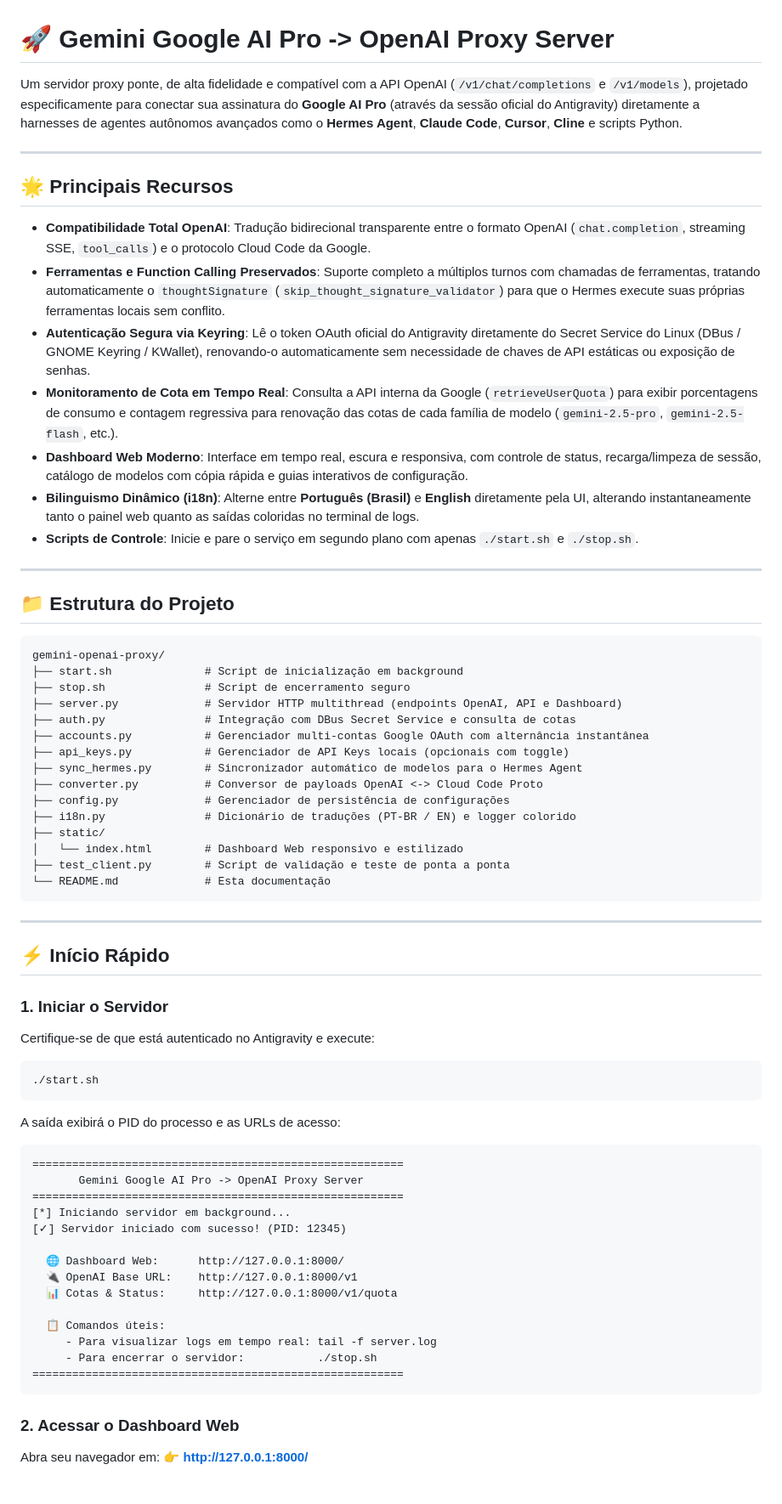
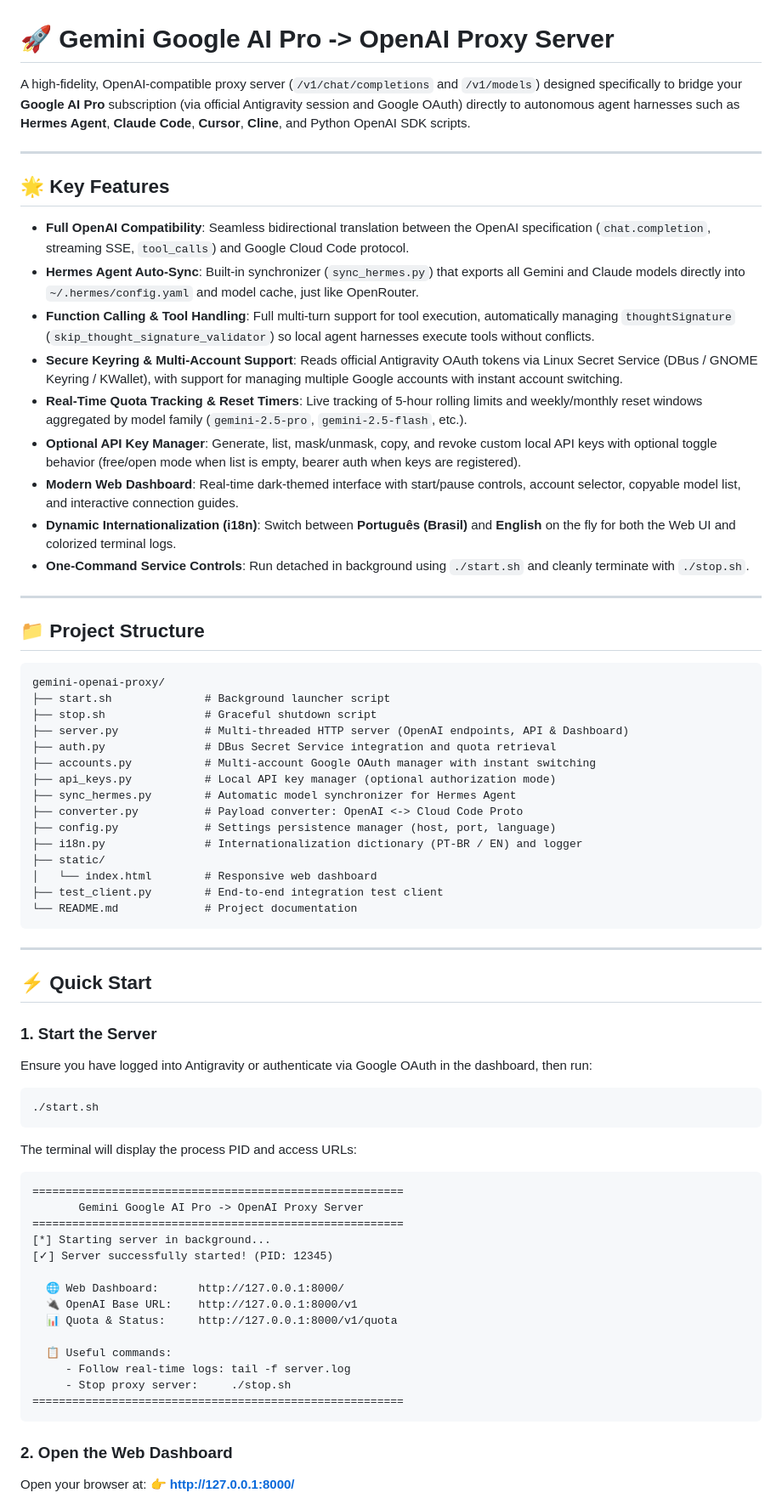
Before and after one commit to Grekto-dev/gemini-openai-proxy, a Markdown page: README.md, the part around one of its changes. Shown at 85% size. Drawn GitHub-style.

Commit message:
docs: translate README to English

````diff
--- a/README.md
+++ b/README.md
@@ -1,69 +1,71 @@
 # 🚀 Gemini Google AI Pro -> OpenAI Proxy Server
 
-Um servidor proxy ponte, de alta fidelidade e compatível com a API OpenAI (`/v1/chat/completions` e `/v1/models`), projetado especificamente para conectar sua assinatura do **Google AI Pro** (através da sessão oficial do Antigravity) diretamente a harnesses de agentes autônomos avançados como o **Hermes Agent**, **Claude Code**, **Cursor**, **Cline** e scripts Python.
+A high-fidelity, OpenAI-compatible proxy server (`/v1/chat/completions` and `/v1/models`) designed specifically to bridge your **Google AI Pro** subscription (via official Antigravity session and Google OAuth) directly to autonomous agent harnesses such as **Hermes Agent**, **Claude Code**, **Cursor**, **Cline**, and Python OpenAI SDK scripts.
 
 ---
 
-## 🌟 Principais Recursos
+## 🌟 Key Features
 
-- **Compatibilidade Total OpenAI**: Tradução bidirecional transparente entre o formato OpenAI (`chat.completion`, streaming SSE, `tool_calls`) e o protocolo Cloud Code da Google.
-- **Ferramentas e Function Calling Preservados**: Suporte completo a múltiplos turnos com chamadas de ferramentas, tratando automaticamente o `thoughtSignature` (`skip_thought_signature_validator`) para que o Hermes execute suas próprias ferramentas locais sem conflito.
-- **Autenticação Segura via Keyring**: Lê o token OAuth oficial do Antigravity diretamente do Secret Service do Linux (DBus / GNOME Keyring / KWallet), renovando-o automaticamente sem necessidade de chaves de API estáticas ou exposição de senhas.
-- **Monitoramento de Cota em Tempo Real**: Consulta a API interna da Google (`retrieveUserQuota`) para exibir porcentagens de consumo e contagem regressiva para renovação das cotas de cada família de modelo (`gemini-2.5-pro`, `gemini-2.5-flash`, etc.).
-- **Dashboard Web Moderno**: Interface em tempo real, escura e responsiva, com controle de status, recarga/limpeza de sessão, catálogo de modelos com cópia rápida e guias interativos de configuração.
-- **Bilinguismo Dinâmico (i18n)**: Alterne entre **Português (Brasil)** e **English** diretamente pela UI, alterando instantaneamente tanto o painel web quanto as saídas coloridas no terminal de logs.
-- **Scripts de Controle**: Inicie e pare o serviço em segundo plano com apenas `./start.sh` e `./stop.sh`.
+- **Full OpenAI Compatibility**: Seamless bidirectional translation between the OpenAI specification (`chat.completion`, streaming SSE, `tool_calls`) and Google Cloud Code protocol.
+- **Hermes Agent Auto-Sync**: Built-in synchronizer (`sync_hermes.py`) that exports all Gemini and Claude models directly into `~/.hermes/config.yaml` and model cache, just like OpenRouter.
+- **Function Calling & Tool Handling**: Full multi-turn support for tool execution, automatically managing `thoughtSignature` (`skip_thought_signature_validator`) so local agent harnesses execute tools without conflicts.
+- **Secure Keyring & Multi-Account Support**: Reads official Antigravity OAuth tokens via Linux Secret Service (DBus / GNOME Keyring / KWallet), with support for managing multiple Google accounts with instant account switching.
+- **Real-Time Quota Tracking & Reset Timers**: Live tracking of 5-hour rolling limits and weekly/monthly reset windows aggregated by model family (`gemini-2.5-pro`, `gemini-2.5-flash`, etc.).
+- **Optional API Key Manager**: Generate, list, mask/unmask, copy, and revoke custom local API keys with optional toggle behavior (free/open mode when list is empty, bearer auth when keys are registered).
+- **Modern Web Dashboard**: Real-time dark-themed interface with start/pause controls, account selector, copyable model list, and interactive connection guides.
+- **Dynamic Internationalization (i18n)**: Switch between **Português (Brasil)** and **English** on the fly for both the Web UI and colorized terminal logs.
+- **One-Command Service Controls**: Run detached in background using `./start.sh` and cleanly terminate with `./stop.sh`.
 
 ---
 
-## 📁 Estrutura do Projeto
+## 📁 Project Structure
 
 ```
 gemini-openai-proxy/
-├── start.sh              # Script de inicialização em background
-├── stop.sh               # Script de encerramento seguro
-├── server.py             # Servidor HTTP multithread (endpoints OpenAI, API e Dashboard)
-├── auth.py               # Integração com DBus Secret Service e consulta de cotas
-├── accounts.py           # Gerenciador multi-contas Google OAuth com alternância instantânea
-├── api_keys.py           # Gerenciador de API Keys locais (opcionais com toggle)
-├── sync_hermes.py        # Sincronizador automático de modelos para o Hermes Agent
-├── converter.py          # Conversor de payloads OpenAI <-> Cloud Code Proto
-├── config.py             # Gerenciador de persistência de configurações
-├── i18n.py               # Dicionário de traduções (PT-BR / EN) e logger colorido
+├── start.sh              # Background launcher script
+├── stop.sh               # Graceful shutdown script
+├── server.py             # Multi-threaded HTTP server (OpenAI endpoints, API & Dashboard)
+├── auth.py               # DBus Secret Service integration and quota retrieval
+├── accounts.py           # Multi-account Google OAuth manager with instant switching
+├── api_keys.py           # Local API key manager (optional authorization mode)
+├── sync_hermes.py        # Automatic model synchronizer for Hermes Agent
+├── converter.py          # Payload converter: OpenAI <-> Cloud Code Proto
+├── config.py             # Settings persistence manager (host, port, language)
+├── i18n.py               # Internationalization dictionary (PT-BR / EN) and logger
 ├── static/
-│   └── index.html        # Dashboard Web responsivo e estilizado
-├── test_client.py        # Script de validação e teste de ponta a ponta
-└── README.md             # Esta documentação
+│   └── index.html        # Responsive web dashboard
+├── test_client.py        # End-to-end integration test client
+└── README.md             # Project documentation
 ```
 
 ---
 
-## ⚡ Início Rápido
+## ⚡ Quick Start
 
-### 1. Iniciar o Servidor
-Certifique-se de que está autenticado no Antigravity e execute:
+### 1. Start the Server
+Ensure you have logged into Antigravity or authenticate via Google OAuth in the dashboard, then run:
 ```bash
 ./start.sh
 ```
-A saída exibirá o PID do processo e as URLs de acesso:
+The terminal will display the process PID and access URLs:
 ```text
 ========================================================
        Gemini Google AI Pro -> OpenAI Proxy Server
 ========================================================
-[*] Iniciando servidor em background...
-[✓] Servidor iniciado com sucesso! (PID: 12345)
+[*] Starting server in background...
+[✓] Server successfully started! (PID: 12345)
 
-  🌐 Dashboard Web:      http://127.0.0.1:8000/
+  🌐 Web Dashboard:      http://127.0.0.1:8000/
   🔌 OpenAI Base URL:    http://127.0.0.1:8000/v1
-  📊 Cotas & Status:     http://127.0.0.1:8000/v1/quota
+  📊 Quota & Status:     http://127.0.0.1:8000/v1/quota
 
-  📋 Comandos úteis:
-     - Para visualizar logs em tempo real: tail -f server.log
-     - Para encerrar o servidor:           ./stop.sh
+  📋 Useful commands:
+     - Follow real-time logs: tail -f server.log
+     - Stop proxy server:     ./stop.sh
 ========================================================
 ```
 
-### 2. Acessar o Dashboard Web
-Abra seu navegador em:
+### 2. Open the Web Dashboard
+Open your browser at:
 👉 **[http://127.0.0.1:8000/](http://127.0.0.1:8000/)**
 
````
Also changed, not shown: other parts of README.md (+56 -44 lines).
